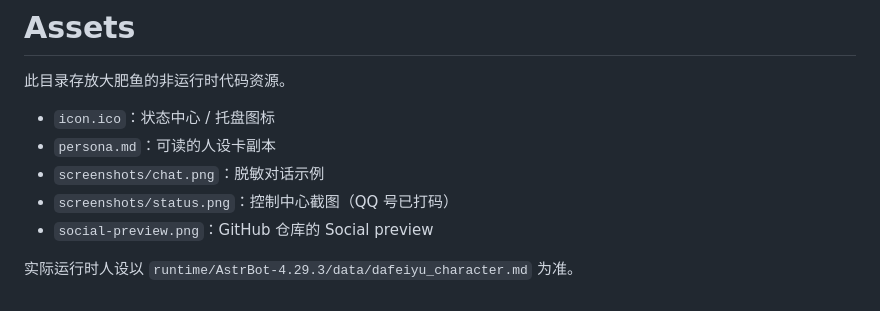
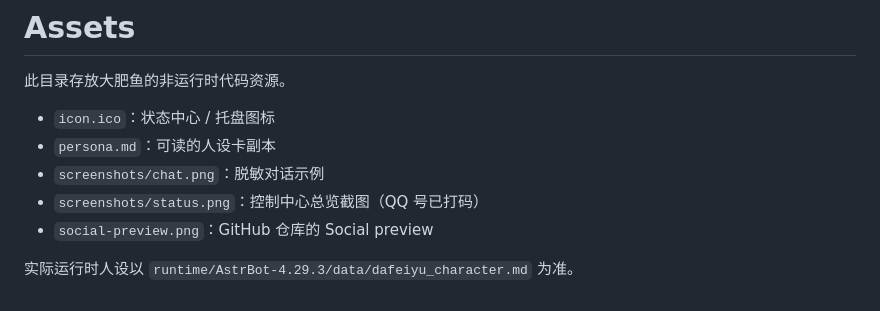
Before and after one commit to Wizard-CY/dafeiyu, a Markdown page: assets/README.md, the part around the change. Drawn GitHub-style.

```diff
--- a/assets/README.md
+++ b/assets/README.md
@@ -5,7 +5,7 @@
 - `icon.ico`：状态中心 / 托盘图标
 - `persona.md`：可读的人设卡副本
 - `screenshots/chat.png`：脱敏对话示例
-- `screenshots/status.png`：控制中心截图（QQ 号已打码）
+- `screenshots/status.png`：控制中心总览截图（QQ 号已打码）
 - `social-preview.png`：GitHub 仓库的 Social preview
 
 实际运行时人设以 `runtime/AstrBot-4.29.3/data/dafeiyu_character.md` 为准。
```
Also changed, not shown: README.md (+3 -1 lines), assets/screenshots/status.png.
